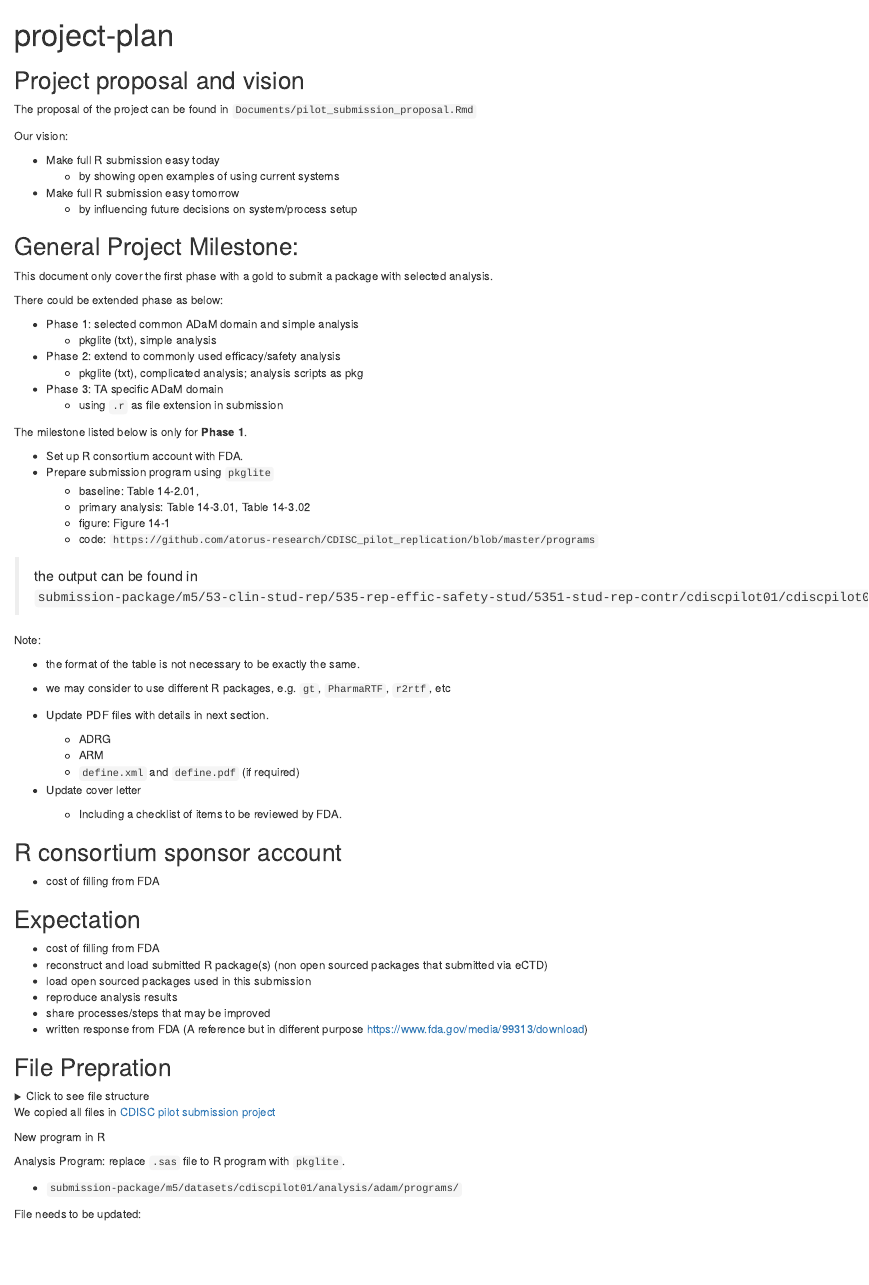
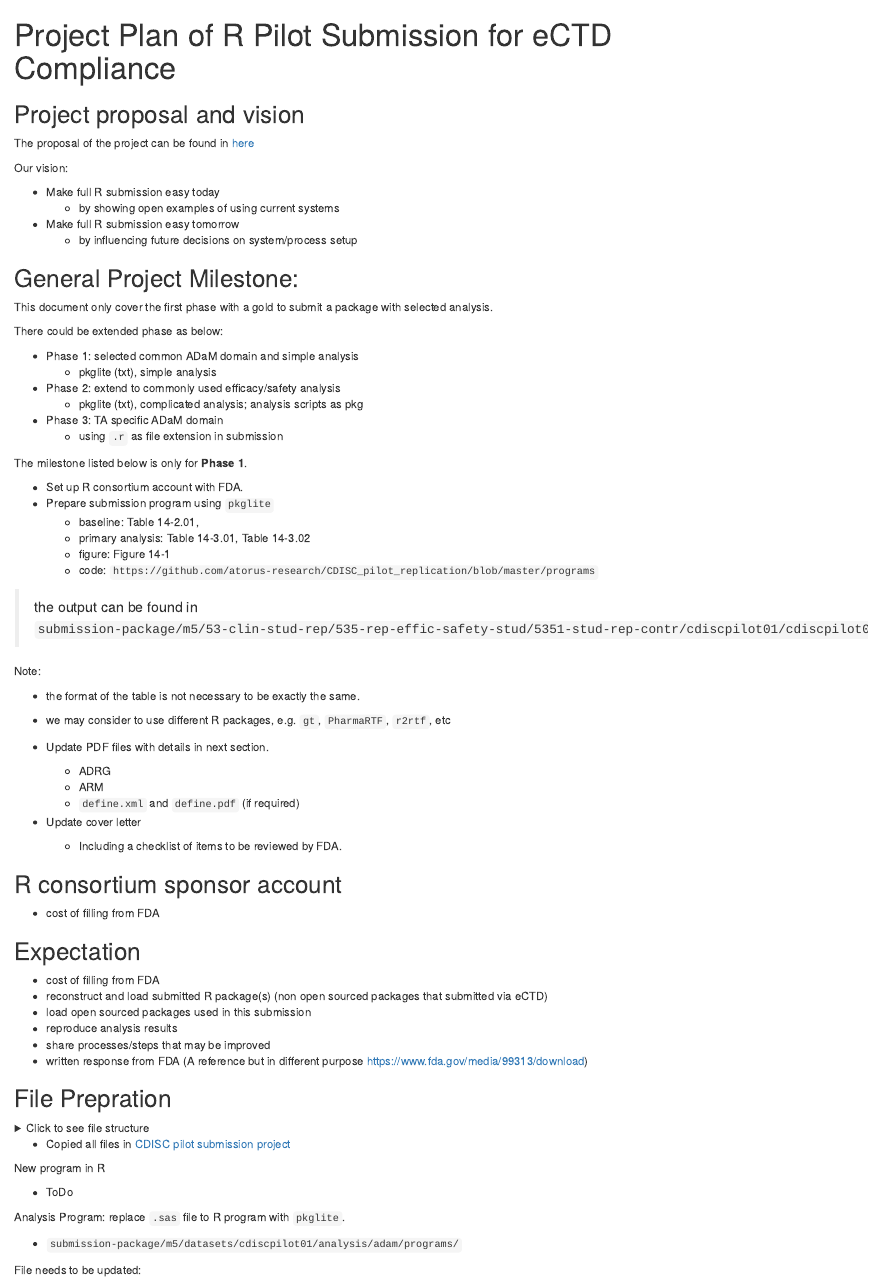
Before and after one commit to RConsortium/submissions-wg, an R Markdown document (project-plan.Rmd): the page in a window 1100 px wide, from its top. Rendered offline with R 4.5, knitr and Pandoc, with nearby package versions; some code elsewhere in the file could not run offline.

Commit message:
udpate links
add html ouptut

```diff
--- a/project-plan.Rmd
+++ b/project-plan.Rmd
@@ -1,11 +1,11 @@
 ---
-title: "project-plan"
+title: "Project Plan of R Pilot Submission for eCTD Compliance"
 output: html_document
 ---
 
 ## Project proposal and vision
 
-The proposal of the project can be found in `Documents/pilot_submission_proposal.Rmd`
+The proposal of the project can be found in [here](https://htmlpreview.github.io/?https://github.com/RConsortium/submissions-wg/blob/main/Documents/pilot_submission_proposal.html)
 
 Our vision:
 
@@ -77,9 +77,11 @@ fs::dir_tree("submission-package/")
 
 </details>
 
-We copied all files in [CDISC pilot submission project](https://bitbucket.cdisc.org/projects/CED/repos/sdtm-adam-pilot-project/browse/updated-pilot-submission-package/900172)
+- Copied all files in [CDISC pilot submission project](https://bitbucket.cdisc.org/projects/CED/repos/sdtm-adam-pilot-project/browse/updated-pilot-submission-package/900172)
 
 New program in R
+
+- ToDo
 
 Analysis Program: replace `.sas` file to R program with `pkglite`.
 
```
Also changed, not shown: project-plan.html (added).
